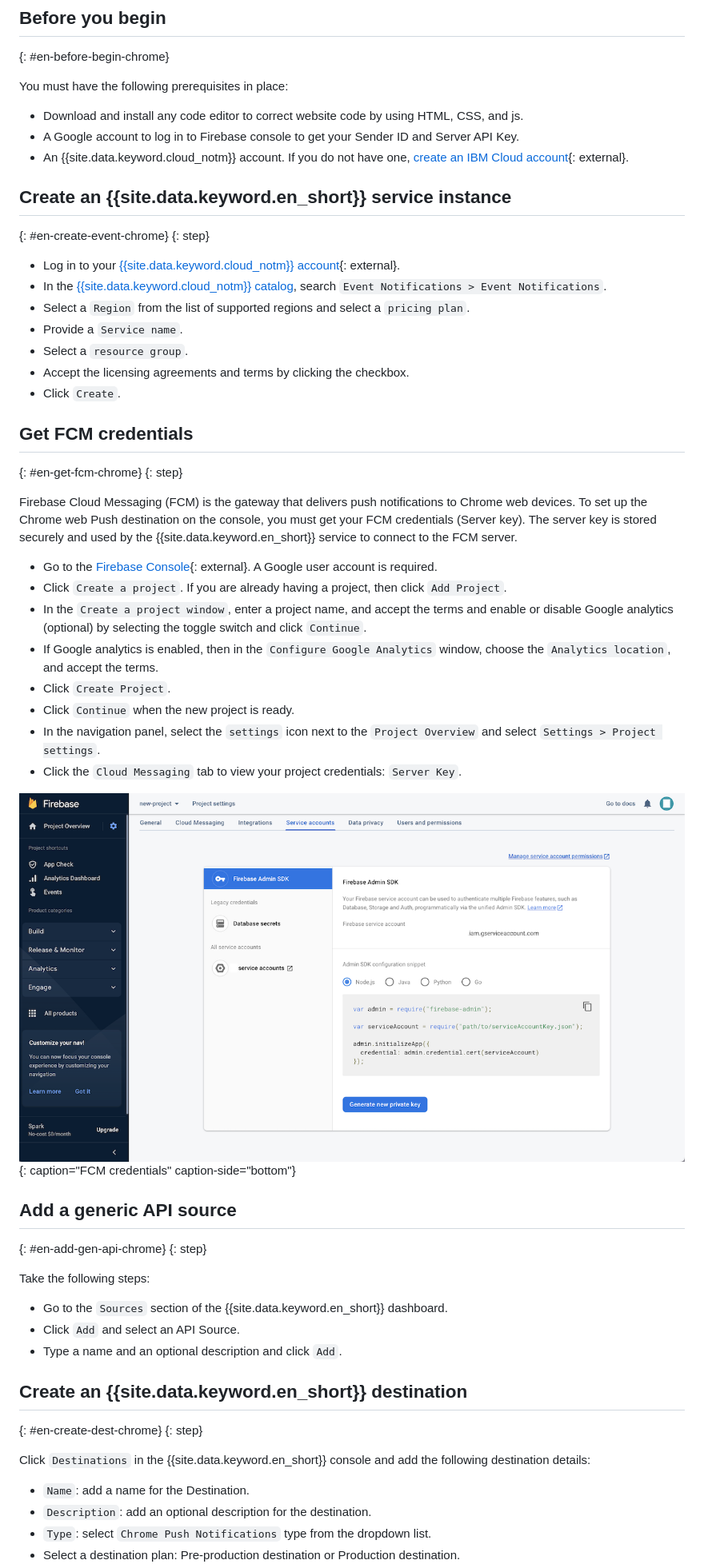
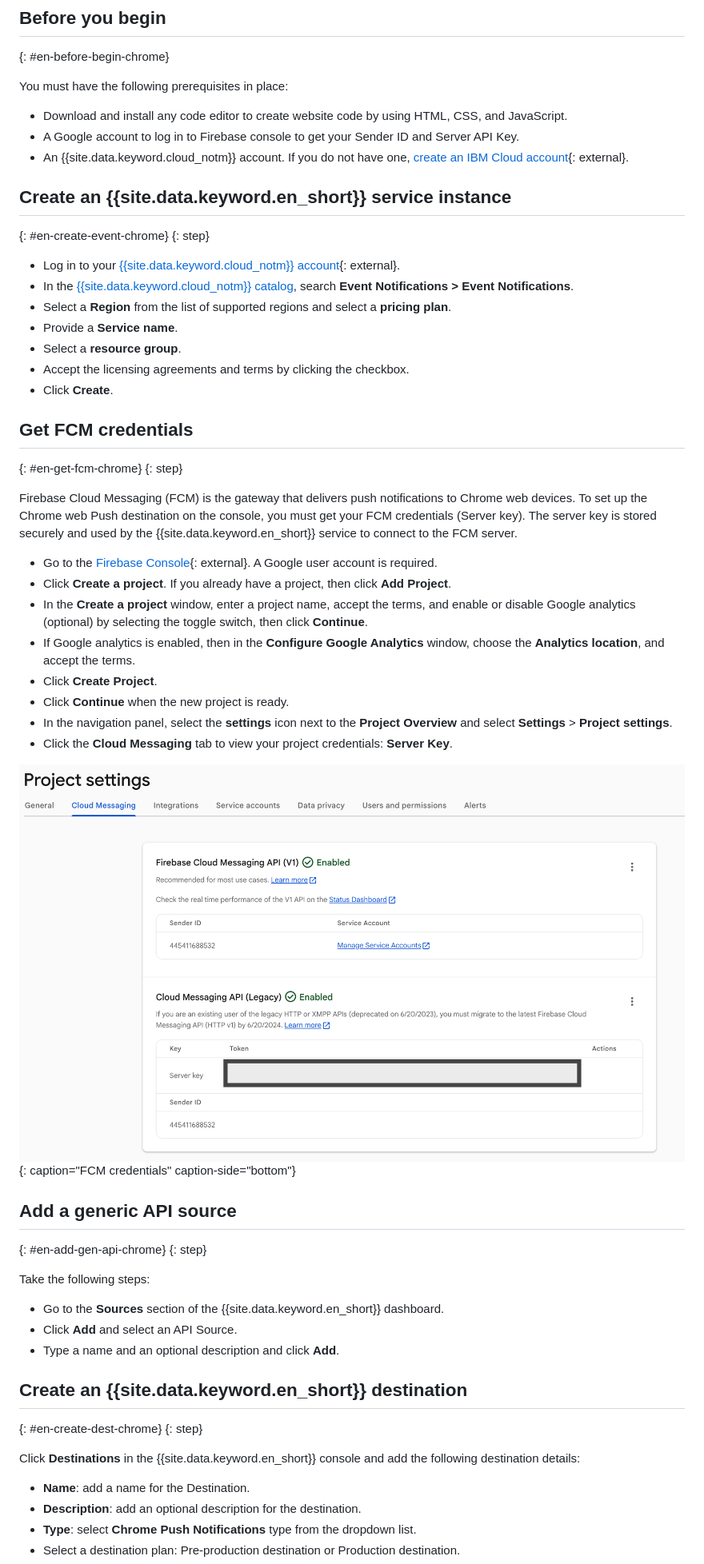
Before and after one commit to ibm-cloud-docs/event-notifications, a Markdown page: en-push-chrome.md, the part around one of its changes. Shown at 80% size. Drawn GitHub-style; pictures changed too: images/en-fcm-credentials.png.

```diff
--- a/en-push-chrome.md
+++ b/en-push-chrome.md
@@ -45,7 +45,7 @@ This tutorial shows you how to send push notifications as follows:
 
 You must have the following prerequisites in place:
 
-* Download and install any code editor to correct website code by using HTML, CSS, and js.
+* Download and install any code editor to create website code by using HTML, CSS, and JavaScript.
 * A Google account to log in to Firebase console to get your Sender ID and Server API Key.
 * An {{site.data.keyword.cloud_notm}} account. If you do not have one, [create an IBM Cloud account](https://cloud.ibm.com/){: external}.
 
@@ -54,12 +54,12 @@ You must have the following prerequisites in place:
 {: step}
 
 * Log in to your [{{site.data.keyword.cloud_notm}} account](https://cloud.ibm.com/){: external}.
-* In the [{{site.data.keyword.cloud_notm}} catalog](https://cloud.ibm.com/catalog#services), search `Event Notifications > Event Notifications`.
-* Select a `Region` from the list of supported regions and select a `pricing plan`.
-* Provide a `Service name`.
-* Select a `resource group`.
+* In the [{{site.data.keyword.cloud_notm}} catalog](https://cloud.ibm.com/catalog#services), search **Event Notifications > Event Notifications**.
+* Select a **Region** from the list of supported regions and select a **pricing plan**.
+* Provide a **Service name**.
+* Select a **resource group**.
 * Accept the licensing agreements and terms by clicking the checkbox.
-* Click `Create`.
+* Click **Create**.
 
 ## Get FCM credentials
 {: #en-get-fcm-chrome}
@@ -68,13 +68,13 @@ You must have the following prerequisites in place:
 Firebase Cloud Messaging (FCM) is the gateway that delivers push notifications to Chrome web devices. To set up the Chrome web Push destination on the console, you must get your FCM credentials (Server key). The server key is stored securely and used by the {{site.data.keyword.en_short}} service to connect to the FCM server.
 
 * Go to the [Firebase Console](https://console.firebase.google.com/?pli=1){: external}. A Google user account is required.
-* Click `Create a project`. If you are already having a project, then click `Add Project`.
-* In the `Create a project window`, enter a project name, and accept the terms and enable or disable Google analytics (optional) by selecting the toggle switch and click `Continue`.
-* If Google analytics is enabled, then in the `Configure Google Analytics` window, choose the `Analytics location`, and accept the terms.
-* Click `Create Project`.
-* Click `Continue` when the new project is ready.
-* In the navigation panel, select the `settings` icon next to the `Project Overview` and select `Settings > Project settings`.
-* Click the `Cloud Messaging` tab to view your project credentials: `Server Key`.
+* Click **Create a project**. If you already have a project, then click **Add Project**.
+* In the **Create a project** window, enter a project name, accept the terms, and enable or disable Google analytics (optional) by selecting the toggle switch, then click **Continue**.
+* If Google analytics is enabled, then in the **Configure Google Analytics** window, choose the **Analytics location**, and accept the terms.
+* Click **Create Project**.
+* Click **Continue** when the new project is ready.
+* In the navigation panel, select the **settings** icon next to the **Project Overview** and select **Settings** > **Project settings**.
+* Click the **Cloud Messaging** tab to view your project credentials: **Server Key**.
 
 ![FCM credentials](images/en-fcm-credentials.png "FCM credentials"){: caption="FCM credentials" caption-side="bottom"}
 
@@ -84,17 +84,17 @@ Firebase Cloud Messaging (FCM) is the gateway that delivers push notifications t
 
 Take the following steps:
 
-* Go to the `Sources` section of the {{site.data.keyword.en_short}} dashboard.
-* Click `Add` and select an API Source.
-* Type a name and an optional description and click `Add`.
+* Go to the **Sources** section of the {{site.data.keyword.en_short}} dashboard.
+* Click **Add** and select an API Source.
+* Type a name and an optional description and click **Add**.
 
 ## Create an {{site.data.keyword.en_short}} destination
 {: #en-create-dest-chrome}
 {: step}
 
-Click `Destinations` in the {{site.data.keyword.en_short}} console and add the following destination details:
+Click **Destinations** in the {{site.data.keyword.en_short}} console and add the following destination details:
 
-* `Name`: add a name for the Destination.
-* `Description`: add an optional description for the destination.
-* `Type`: select `Chrome Push Notifications` type from the dropdown list.
+* **Name**: add a name for the Destination.
+* **Description**: add an optional description for the destination.
+* **Type**: select **Chrome Push Notifications** type from the dropdown list.
 * Select a destination plan: Pre-production destination or Production destination.
```
Also changed, not shown: other parts of en-push-chrome.md (+26 -26 lines).
